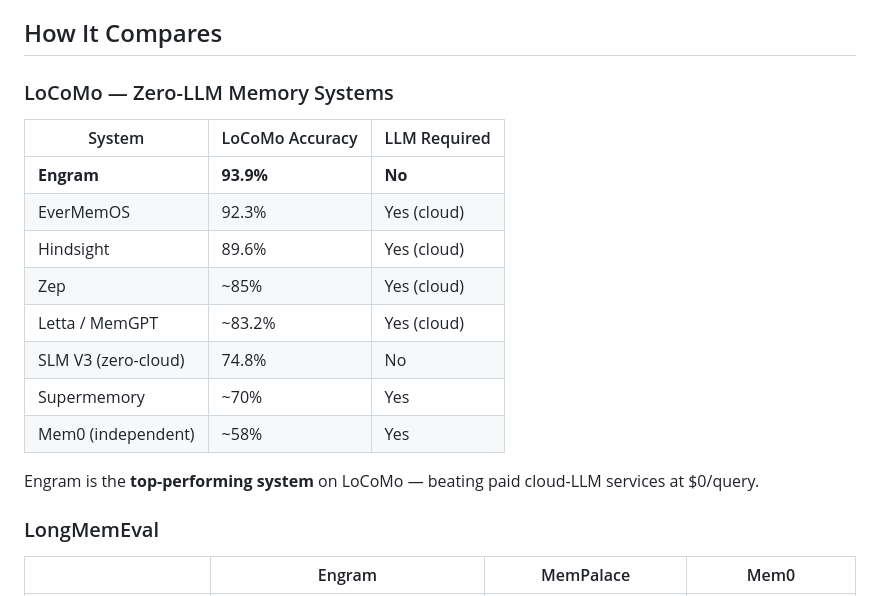
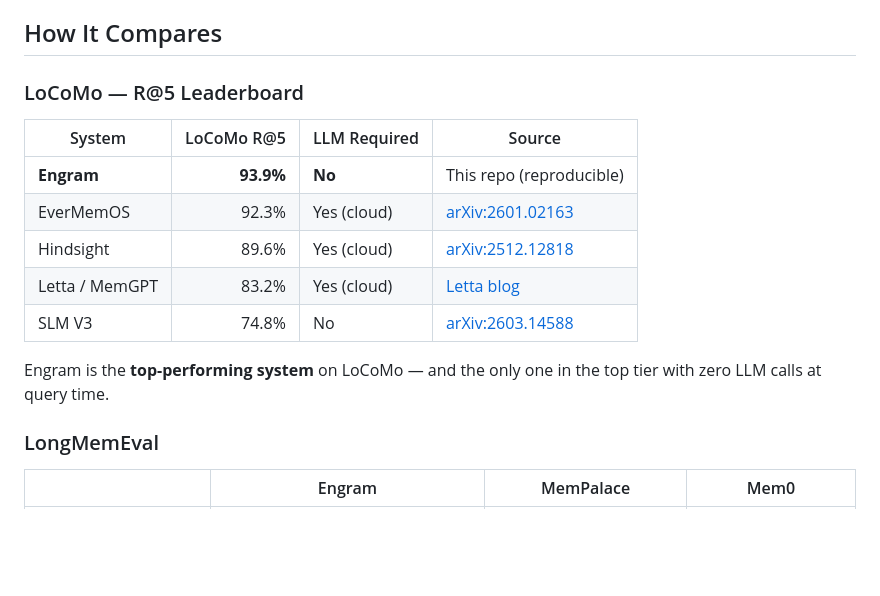
Before and after one commit to Nitin-Gupta1109/engram, a Markdown page: README.md, the part around the change. Rendered like a GitHub page; blank space fills up the shorter version.

Commit message:
Tighten LoCoMo comparison: only verified, citable numbers
Drop Zep (~85%, self-reported and disputed), Mem0 ~58% (mislabeled
— came from Mem0's eval of Zep, not of Mem0), and Supermemory ~70%
(no clean R@5 source). Add per-row citations for the remaining entries.

```diff
--- a/README.md
+++ b/README.md
@@ -65,20 +65,17 @@ Nothing is summarized. Nothing is paraphrased. Your exact words are stored and r
 
 ## How It Compares
 
-### LoCoMo — Zero-LLM Memory Systems
+### LoCoMo — R@5 Leaderboard
 
-| System | LoCoMo Accuracy | LLM Required |
-|--------|----------------|--------------|
-| **Engram** | **93.9%** | **No** |
-| EverMemOS | 92.3% | Yes (cloud) |
-| Hindsight | 89.6% | Yes (cloud) |
-| Zep | ~85% | Yes (cloud) |
-| Letta / MemGPT | ~83.2% | Yes (cloud) |
-| SLM V3 (zero-cloud) | 74.8% | No |
-| Supermemory | ~70% | Yes |
-| Mem0 (independent) | ~58% | Yes |
+| System | LoCoMo R@5 | LLM Required | Source |
+|--------|-----------:|--------------|--------|
+| **Engram** | **93.9%** | **No** | This repo (reproducible) |
+| EverMemOS | 92.3% | Yes (cloud) | [arXiv:2601.02163](https://arxiv.org/abs/2601.02163) |
+| Hindsight | 89.6% | Yes (cloud) | [arXiv:2512.12818](https://arxiv.org/abs/2512.12818) |
+| Letta / MemGPT | 83.2% | Yes (cloud) | [Letta blog](https://www.letta.com/blog) |
+| SLM V3 | 74.8% | No | [arXiv:2603.14588](https://arxiv.org/abs/2603.14588) |
 
-Engram is the **top-performing system** on LoCoMo — beating paid cloud-LLM services at $0/query.
+Engram is the **top-performing system** on LoCoMo — and the only one in the top tier with zero LLM calls at query time.
 
 ### LongMemEval
 
```
